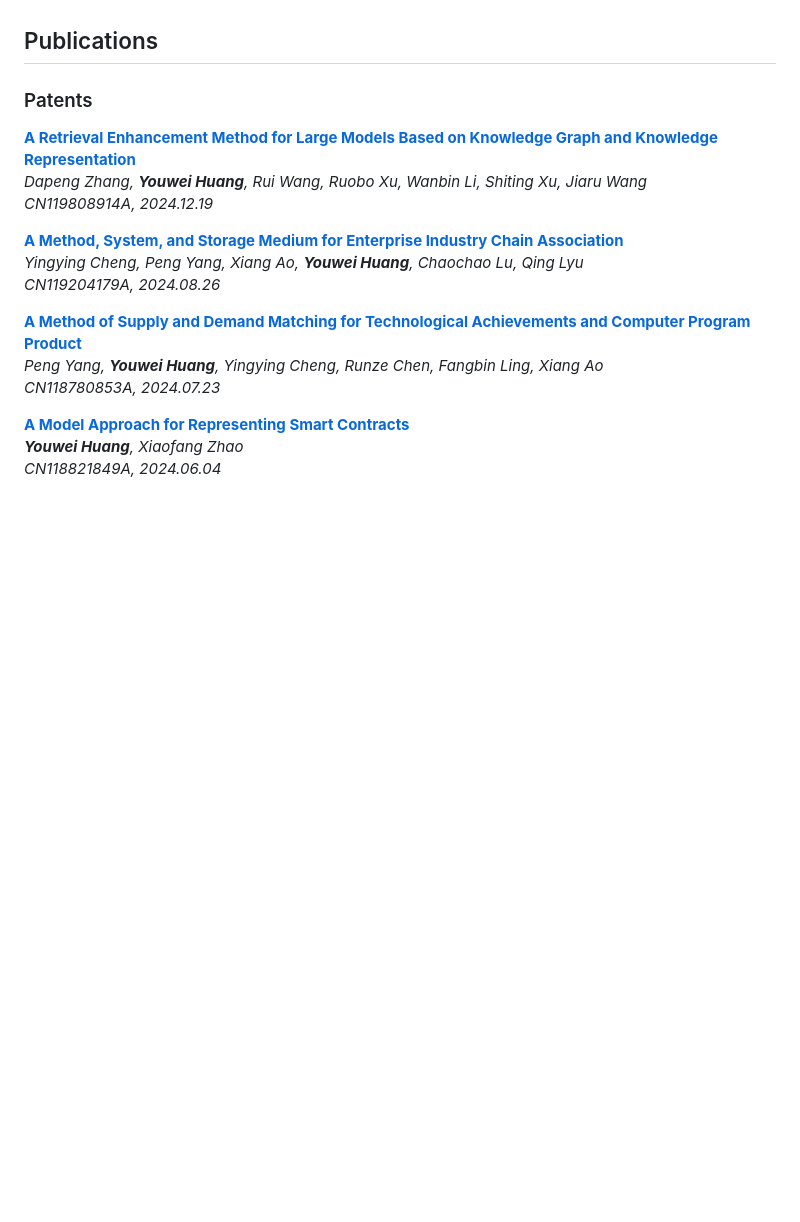
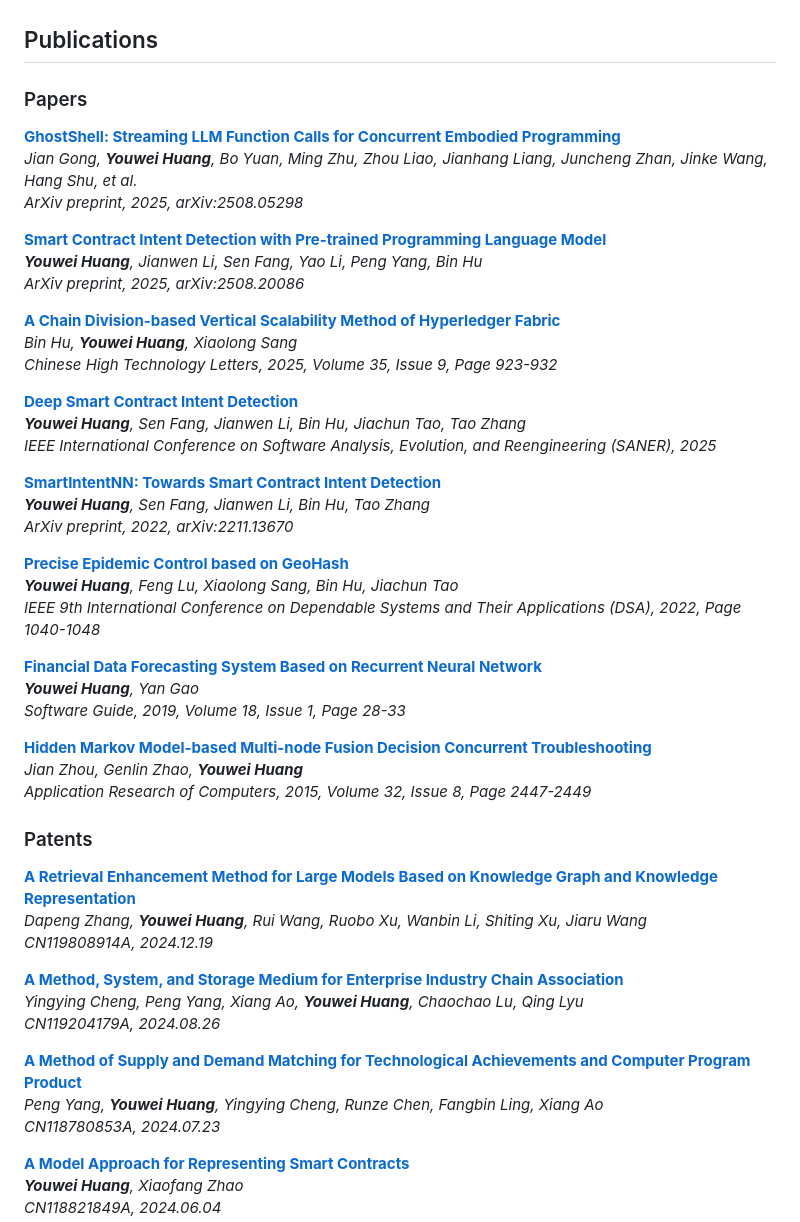
Before and after one commit to devilyouwei/devilyouwei, a Markdown page: docs/README.md, the part around one of its changes. Drawn GitHub-style; blank space fills up the shorter version.

```diff
--- a/docs/README.md
+++ b/docs/README.md
@@ -174,6 +178,40 @@ Applied big data for epidemic prevention and control. Developed two core technol
 - Secured **four invention patents**, with three granted
 
 ## Publications
+
+### Papers
+
+**[GhostShell: Streaming LLM Function Calls for Concurrent Embodied Programming](https://arxiv.org/abs/2508.05298)**
+_Jian Gong, **Youwei Huang**, Bo Yuan, Ming Zhu, Zhou Liao, Jianhang Liang, Juncheng Zhan, Jinke Wang, Hang Shu, et al._
+_ArXiv preprint, 2025, arXiv:2508.05298_
+
+**[Smart Contract Intent Detection with Pre-trained Programming Language Model](https://arxiv.org/abs/2508.20086)**
+_**Youwei Huang**, Jianwen Li, Sen Fang, Yao Li, Peng Yang, Bin Hu_
+_ArXiv preprint, 2025, arXiv:2508.20086_
+
+**[A Chain Division-based Vertical Scalability Method of Hyperledger Fabric](https://www.cnki.com.cn/Article/CJFDTOTAL-GJSX202509001.htm)**
+_Bin Hu, **Youwei Huang**, Xiaolong Sang_
+_Chinese High Technology Letters, 2025, Volume 35, Issue 9, Page 923-932_
+
+**[Deep Smart Contract Intent Detection](https://arxiv.org/abs/2211.10724)**
+_**Youwei Huang**, Sen Fang, Jianwen Li, Bin Hu, Jiachun Tao, Tao Zhang_
+_IEEE International Conference on Software Analysis, Evolution, and Reengineering (SANER), 2025_
+
+**[SmartIntentNN: Towards Smart Contract Intent Detection](https://arxiv.org/abs/2211.13670)**
+_**Youwei Huang**, Sen Fang, Jianwen Li, Bin Hu, Tao Zhang_
+_ArXiv preprint, 2022, arXiv:2211.13670_
+
+**[Precise Epidemic Control based on GeoHash](https://ieeexplore.ieee.org/document/9914539)**
+_**Youwei Huang**, Feng Lu, Xiaolong Sang, Bin Hu, Jiachun Tao_
+_IEEE 9th International Conference on Dependable Systems and Their Applications (DSA), 2022, Page 1040-1048_
+
+**[Financial Data Forecasting System Based on Recurrent Neural Network](https://wf.pub/perios/article:rjdk201901007)**
+_**Youwei Huang**, Yan Gao_
+_Software Guide, 2019, Volume 18, Issue 1, Page 28-33_
+
+**[Hidden Markov Model-based Multi-node Fusion Decision Concurrent Troubleshooting](https://wf.pub/perios/article:jsjyyyj201508049)**
+_Jian Zhou, Genlin Zhao, **Youwei Huang**_
+_Application Research of Computers, 2015, Volume 32, Issue 8, Page 2447-2449_
 
 ### Patents
 
```
Also changed, not shown: other parts of docs/README.md (+24 -54 lines).
